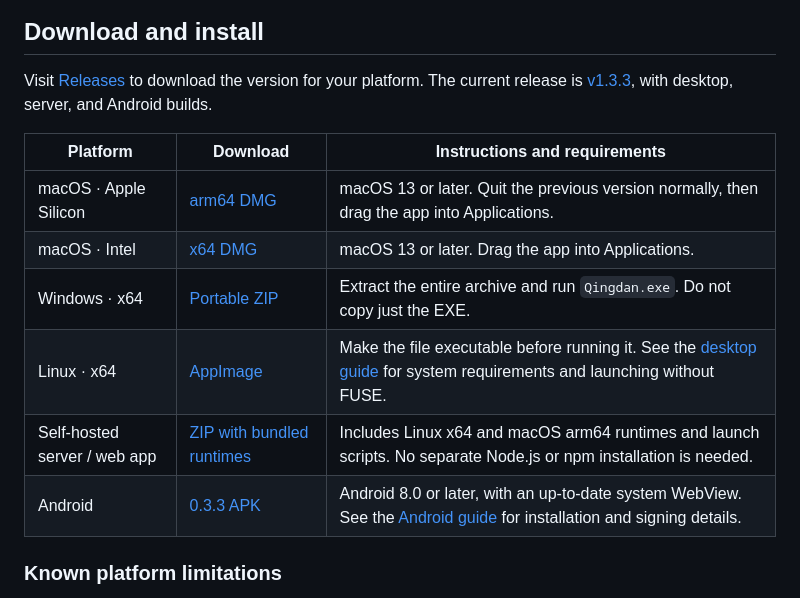
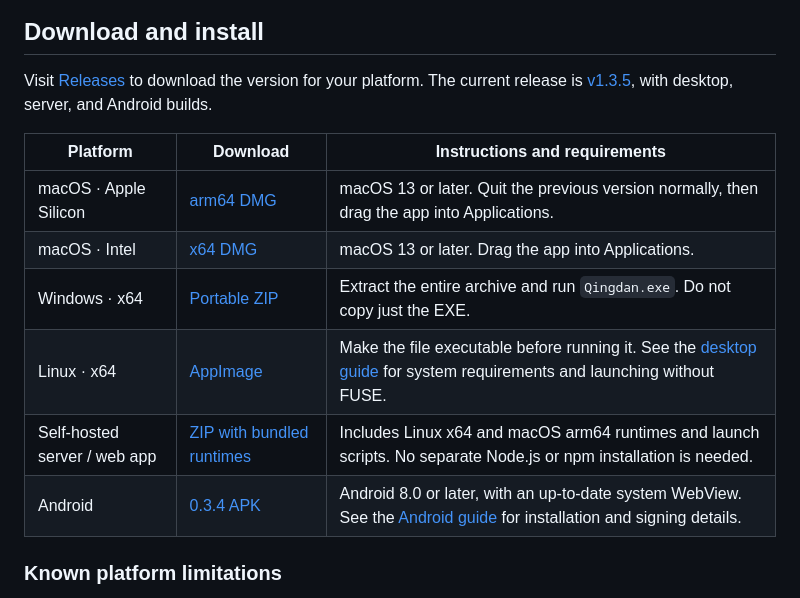
Before and after one commit to AaronJny/qingdan, a Markdown page: README.md, the part around the change. Drawn GitHub-style.

Commit message:
Docs: point both product guides to verified 1.3.5 downloads

```diff
--- a/README.md
+++ b/README.md
@@ -56,16 +56,16 @@ View daily goals, this week's check-ins, streaks, and completion over the past 3
 
 ## Download and install
 
-Visit [Releases](https://github.com/AaronJny/qingdan/releases/latest) to download the version for your platform. The current release is [v1.3.3](https://github.com/AaronJny/qingdan/releases/tag/v1.3.3), with desktop, server, and Android builds.
+Visit [Releases](https://github.com/AaronJny/qingdan/releases/latest) to download the version for your platform. The current release is [v1.3.5](https://github.com/AaronJny/qingdan/releases/tag/v1.3.5), with desktop, server, and Android builds.
 
 | Platform | Download | Instructions and requirements |
 | --- | --- | --- |
-| macOS · Apple Silicon | [arm64 DMG](https://github.com/AaronJny/qingdan/releases/download/v1.3.3/Qingdan-1.3.3-mac-arm64.dmg) | macOS 13 or later. Quit the previous version normally, then drag the app into Applications. |
-| macOS · Intel | [x64 DMG](https://github.com/AaronJny/qingdan/releases/download/v1.3.3/Qingdan-1.3.3-mac-x64.dmg) | macOS 13 or later. Drag the app into Applications. |
-| Windows · x64 | [Portable ZIP](https://github.com/AaronJny/qingdan/releases/download/v1.3.3/Qingdan-1.3.3-win-x64.zip) | Extract the entire archive and run `Qingdan.exe`. Do not copy just the EXE. |
-| Linux · x64 | [AppImage](https://github.com/AaronJny/qingdan/releases/download/v1.3.3/Qingdan-1.3.3-linux-x64.AppImage) | Make the file executable before running it. See the [desktop guide](desktop/README.md) for system requirements and launching without FUSE. |
-| Self-hosted server / web app | [ZIP with bundled runtimes](https://github.com/AaronJny/qingdan/releases/download/v1.3.3/qingdan-server-v1.3.3.zip) | Includes Linux x64 and macOS arm64 runtimes and launch scripts. No separate Node.js or npm installation is needed. |
-| Android | [0.3.3 APK](https://github.com/AaronJny/qingdan/releases/download/v1.3.3/Qingdan-0.3.3-android.apk) | Android 8.0 or later, with an up-to-date system WebView. See the [Android guide](android/README.md) for installation and signing details. |
+| macOS · Apple Silicon | [arm64 DMG](https://github.com/AaronJny/qingdan/releases/download/v1.3.5/Qingdan-1.3.5-mac-arm64.dmg) | macOS 13 or later. Quit the previous version normally, then drag the app into Applications. |
+| macOS · Intel | [x64 DMG](https://github.com/AaronJny/qingdan/releases/download/v1.3.5/Qingdan-1.3.5-mac-x64.dmg) | macOS 13 or later. Drag the app into Applications. |
+| Windows · x64 | [Portable ZIP](https://github.com/AaronJny/qingdan/releases/download/v1.3.5/Qingdan-1.3.5-win-x64.zip) | Extract the entire archive and run `Qingdan.exe`. Do not copy just the EXE. |
+| Linux · x64 | [AppImage](https://github.com/AaronJny/qingdan/releases/download/v1.3.5/Qingdan-1.3.5-linux-x64.AppImage) | Make the file executable before running it. See the [desktop guide](desktop/README.md) for system requirements and launching without FUSE. |
+| Self-hosted server / web app | [ZIP with bundled runtimes](https://github.com/AaronJny/qingdan/releases/download/v1.3.5/qingdan-server-v1.3.5.zip) | Includes Linux x64 and macOS arm64 runtimes and launch scripts. No separate Node.js or npm installation is needed. |
+| Android | [0.3.4 APK](https://github.com/AaronJny/qingdan/releases/download/v1.3.5/Qingdan-0.3.4-android.apk) | Android 8.0 or later, with an up-to-date system WebView. See the [Android guide](android/README.md) for installation and signing details. |
 
 ### Known platform limitations
 
```
Also changed, not shown: README.zh-CN.md (+7 -7 lines).
